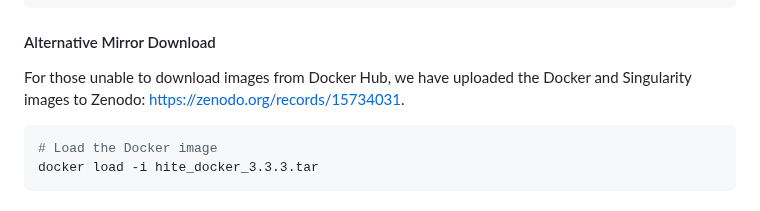
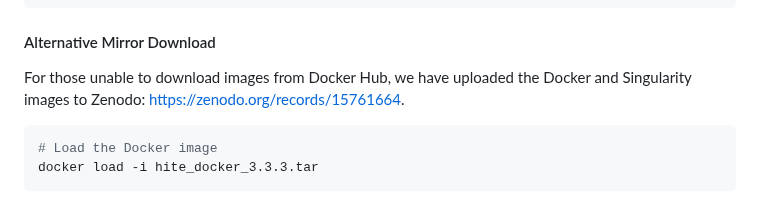
Before and after one commit to CSU-KangHu/HiTE, a Markdown page: panHiTE_tutorial.md, the part around the change. Rendered like a GitHub page.

````diff
--- a/panHiTE_tutorial.md
+++ b/panHiTE_tutorial.md
@@ -124,7 +124,7 @@ docker pull kanghu/hite:3.3.3
 ```
 
 #### <a name="bakup_images"></a>Alternative Mirror Download
-For those unable to download images from Docker Hub, we have uploaded the Docker and Singularity images to Zenodo: [https://zenodo.org/records/15734031](https://zenodo.org/records/15734031).
+For those unable to download images from Docker Hub, we have uploaded the Docker and Singularity images to Zenodo: [https://zenodo.org/records/15761664](https://zenodo.org/records/15761664).
 ```sh
 # Load the Docker image
 docker load -i hite_docker_3.3.3.tar
````
Also changed, not shown: README.md (+1 -1 lines).
